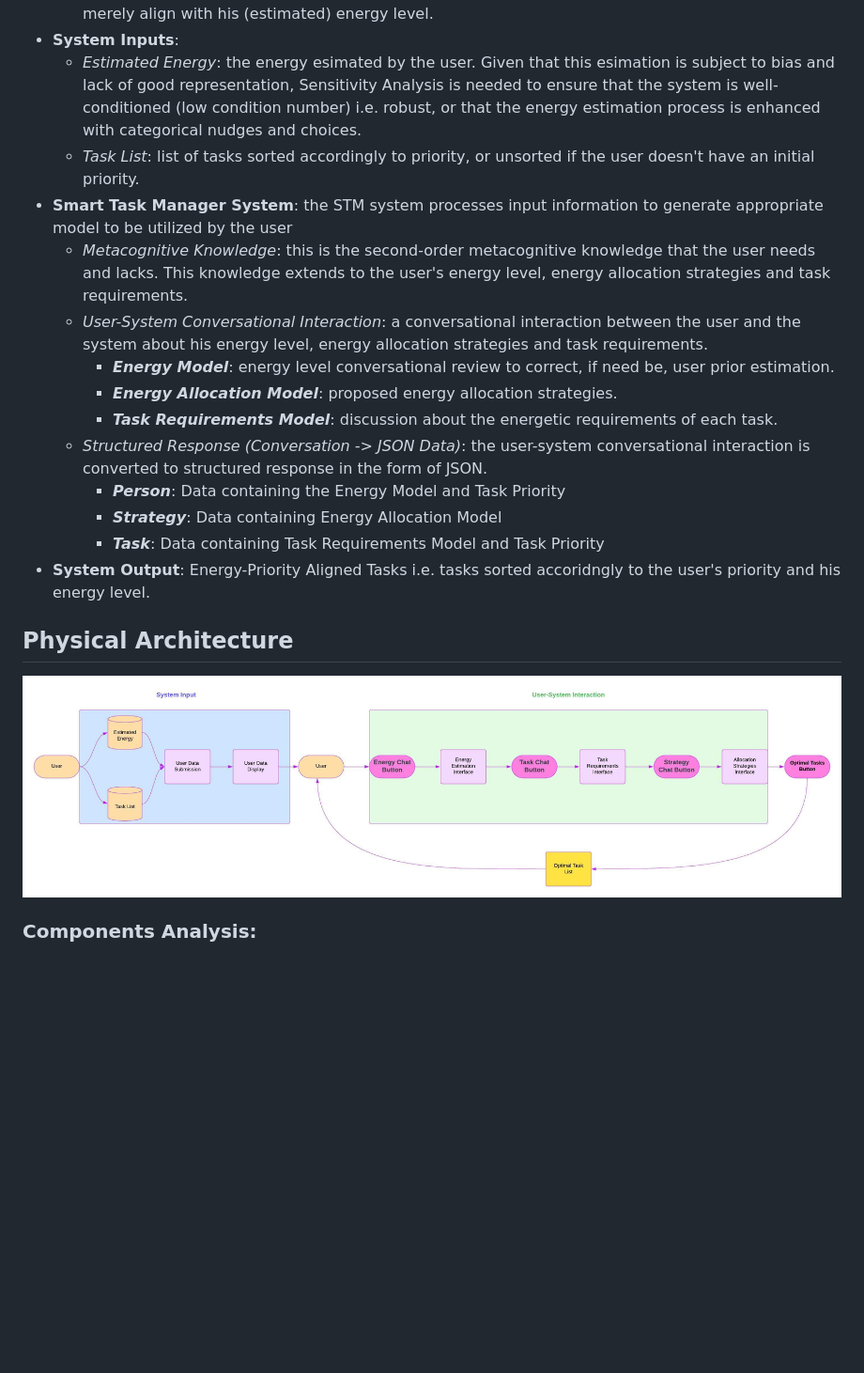
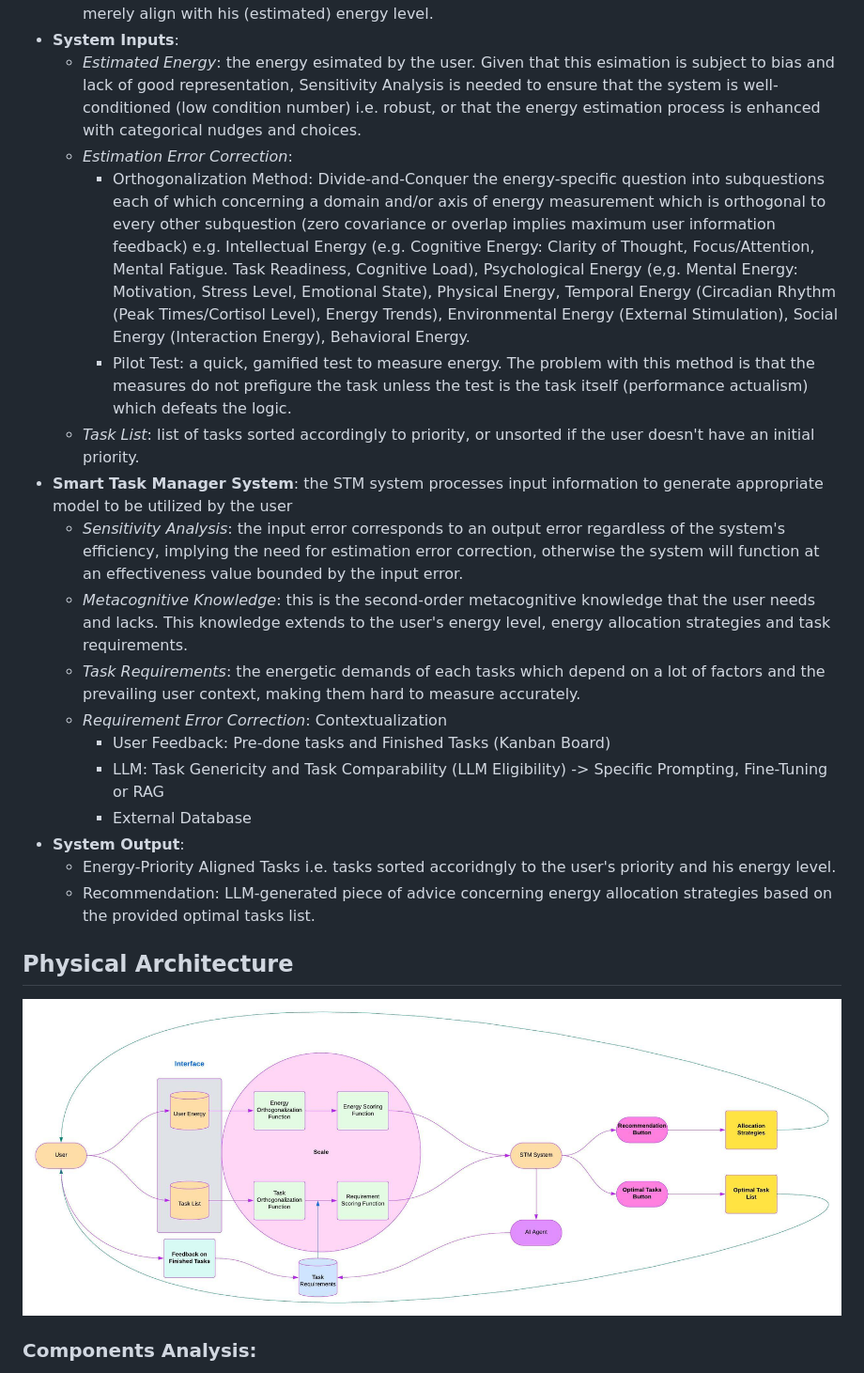
Before and after one commit to ErgodicEntropy/Smart-Task-Manager, a Markdown page: README.md, the part around the change printed below. Shown: that part at 94% size. GitHub-like rendering; pictures changed too: diagrams/Physical Architecture.jpeg; blank space fills up the shorter version.

```diff
--- a/README.md
+++ b/README.md
@@ -52,18 +52,21 @@ The smart task manager automates energy allocation strategies by aligning estima
    - *Priority (Sorting Order)*: the user has a subjective priority order that the system shouldn't alter but merely align with his (estimated) energy level.
 - **System Inputs**:
    - *Estimated Energy*: the energy esimated by the user. Given that this esimation is subject to bias and lack of good representation, Sensitivity Analysis is needed to ensure that the system is well-conditioned (low condition number) i.e. robust, or that the energy estimation process is enhanced with categorical nudges and choices.
+   - *Estimation Error Correction*:
+      - Orthogonalization Method: Divide-and-Conquer the energy-specific question into subquestions each of which concerning a domain and/or axis of energy measurement which is orthogonal to every other subquestion (zero covariance or overlap implies maximum user information feedback) e.g. Intellectual Energy (e.g. Cognitive Energy: Clarity of Thought, Focus/Attention, Mental Fatigue. Task Readiness, Cognitive Load), Psychological Energy (e,g. Mental Energy: Motivation, Stress Level, Emotional State), Physical Energy, Temporal Energy (Circadian Rhythm (Peak Times/Cortisol Level), Energy Trends), Environmental Energy (External Stimulation), Social Energy (Interaction Energy), Behavioral Energy.
+      - Pilot Test: a quick, gamified test to measure energy. The problem with this method is that the measures do not prefigure the task unless the test is the task itself (performance actualism) which defeats the logic.
    - *Task List*: list of tasks sorted accordingly to priority, or unsorted if the user doesn't have an initial priority.
 - **Smart Task Manager System**: the STM system processes input information to generate appropriate model to be utilized by the user
+   - *Sensitivity Analysis*: the input error corresponds to an output error regardless of the system's efficiency, implying the need for estimation error correction, otherwise the system will function at an effectiveness value bounded by the input error.
    - *Metacognitive Knowledge*: this is the second-order metacognitive knowledge that the user needs and lacks. This knowledge extends to the user's energy level, energy allocation strategies and task requirements.
-   - *User-System Conversational Interaction*: a conversational interaction between the user and the system about his energy level, energy allocation strategies and task requirements.
-      - ***Energy Model***: energy level conversational review to correct, if need be, user prior estimation.
-      - ***Energy Allocation Model***: proposed energy allocation strategies.
-      - ***Task Requirements Model***: discussion about the energetic requirements of each task.
-   - *Structured Response (Conversation -> JSON Data)*: the user-system conversational interaction is converted to structured response in the form of JSON.
-      - ***Person***: Data containing the Energy Model and Task Priority
-      - ***Strategy***: Data containing Energy Allocation Model
-      - ***Task***: Data containing Task Requirements Model and Task Priority
-- **System Output**: Energy-Priority Aligned Tasks i.e. tasks sorted accoridngly to the user's priority and his energy level.
+   - *Task Requirements*: the energetic demands of each tasks which depend on a lot of factors and the prevailing user context, making them hard to measure accurately.
+   - *Requirement Error Correction*: Contextualization
+      - User Feedback: Pre-done tasks and Finished Tasks (Kanban Board)
+      - LLM: Task Genericity and Task Comparability (LLM Eligibility) -> Specific Prompting, Fine-Tuning or RAG
+      - External Database
+- **System Output**:
+   - Energy-Priority Aligned Tasks i.e. tasks sorted accoridngly to the user's priority and his energy level.
+   - Recommendation: LLM-generated piece of advice concerning energy allocation strategies based on the provided optimal tasks list.
 ## Physical Architecture
 ![Physical Architecture](diagrams/Physical%20Architecture.jpeg)
 ### Components Analysis:
```
Also changed, not shown: other parts of README.md (+12 -11 lines), diagrams/Logical Architecture.jpeg, 14 other files.
